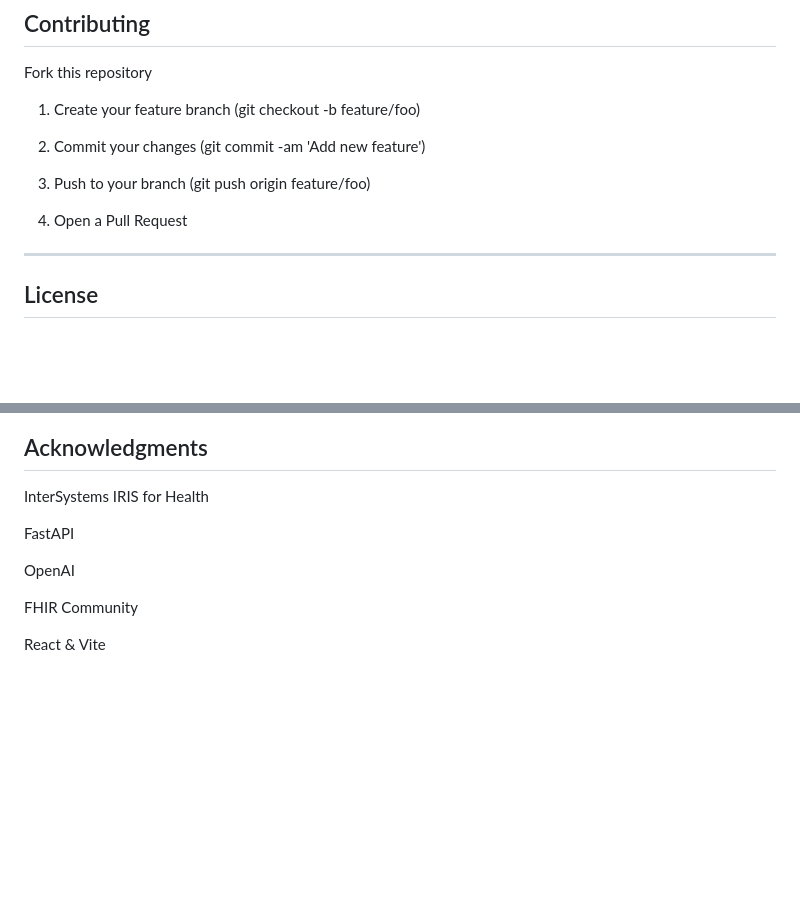
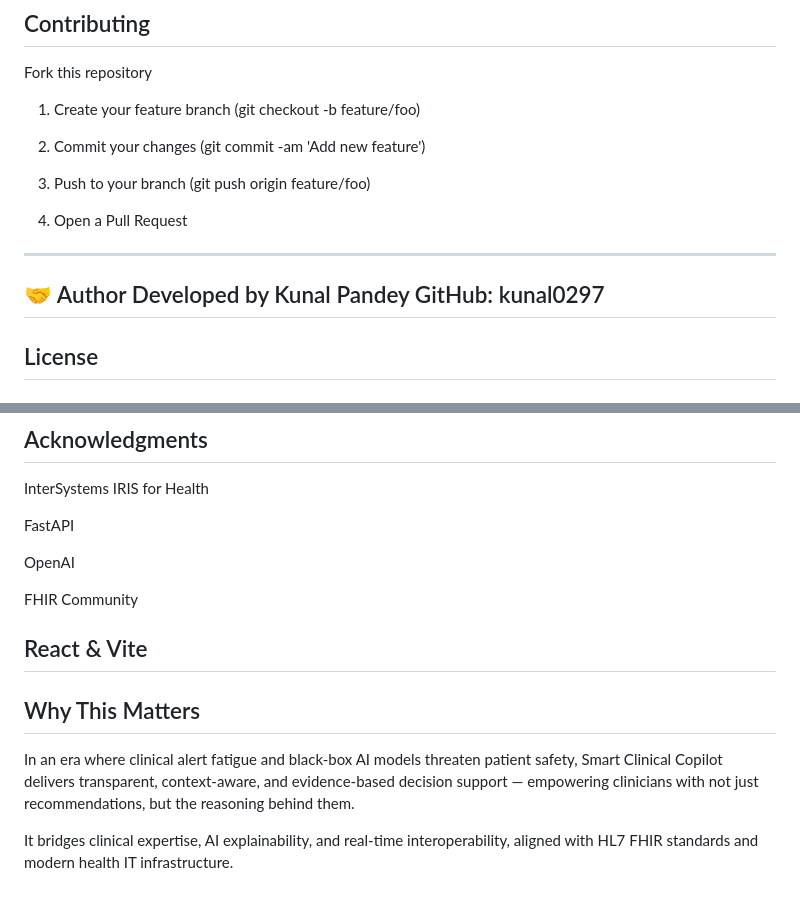
Before and after one commit to kunal0297/SmartClinicalCopilot, a Markdown page: README.md, 2 parts joined by grey strips. Rendered like a GitHub page; blank space fills up the shorter version.

```diff
--- a/README.md
+++ b/README.md
@@ -160,6 +160,10 @@ Fork this repository
 
 4. Open a Pull Request
 ---
+🤝 Author
+Developed by Kunal Pandey
+GitHub: kunal0297
+---
 ## License
 This project is licensed under the MIT License — see the LICENSE file for details.
 ---
@@ -174,3 +178,8 @@ OpenAI
 FHIR Community
 
 React & Vite
+---
+## Why This Matters
+In an era where clinical alert fatigue and black-box AI models threaten patient safety, Smart Clinical Copilot delivers transparent, context-aware, and evidence-based decision support — empowering clinicians with not just recommendations, but the reasoning behind them.
+
+It bridges clinical expertise, AI explainability, and real-time interoperability, aligned with HL7 FHIR standards and modern health IT infrastructure.
```
